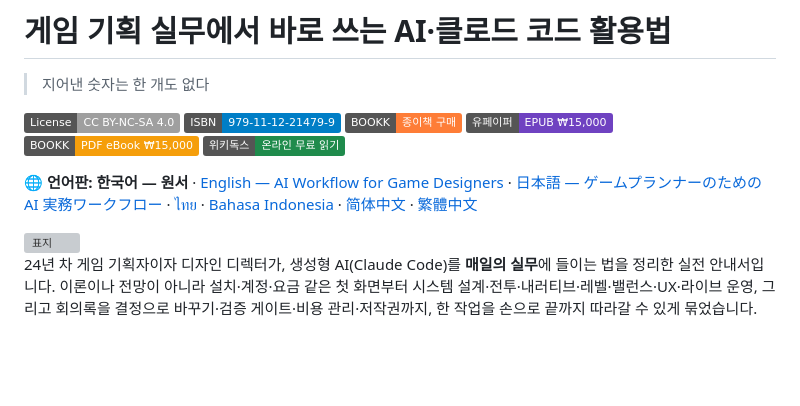
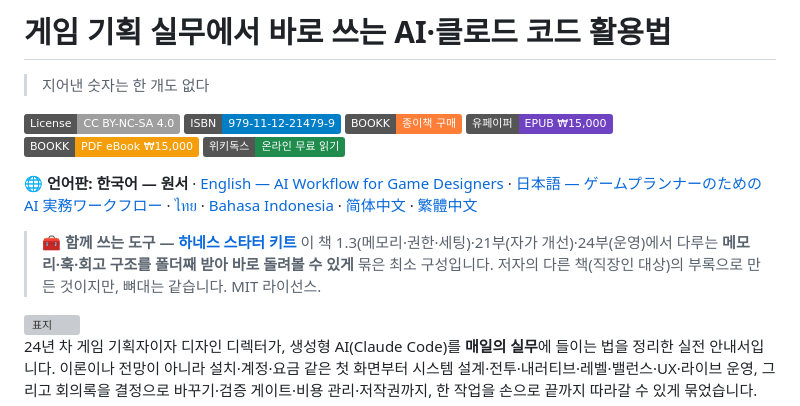
Before and after one commit to eremes81/game-design-ai-practice, a Markdown page: README.md, the part around the change. Rendered like a GitHub page; badges without logos; blank space fills up the shorter version; grey boxes are pictures that could not be loaded.

Commit message:
README: 하네스 스타터 키트 링크 추가 (함께 쓰는 도구)

```diff
--- a/README.md
+++ b/README.md
@@ -10,6 +10,11 @@
 [![위키독스](https://img.shields.io/badge/%EC%9C%84%ED%82%A4%EB%8F%85%EC%8A%A4-%EC%98%A8%EB%9D%BC%EC%9D%B8%20%EB%AC%B4%EB%A3%8C%20%EC%9D%BD%EA%B8%B0-1f8b4c.svg)](https://wikidocs.net/book/20216)
 
 **🌐 언어판:** **한국어 — 원서** · [English — AI Workflow for Game Designers](https://github.com/eremes81/game-design-ai-practice-en) · [日本語 — ゲームプランナーのための AI 実務ワークフロー](https://github.com/eremes81/game-design-ai-practice-ja) · [ไทย](https://github.com/eremes81/game-design-ai-practice-th) · [Bahasa Indonesia](https://github.com/eremes81/game-design-ai-practice-id) · [简体中文](https://github.com/eremes81/game-design-ai-practice-zh-hans) · [繁體中文](https://github.com/eremes81/game-design-ai-practice-zh-hant)
+
+> 🧰 **함께 쓰는 도구 — [하네스 스타터 키트](https://github.com/eremes81/harness-starter-kit)**
+> 이 책 1.3(메모리·권한·세팅)·21부(자가 개선)·24부(운영)에서 다루는 **메모리·훅·회고 구조를 폴더째 받아 바로 돌려볼 수 있게** 묶은 최소 구성입니다.
+> 저자의 다른 책(직장인 대상)의 부록으로 만든 것이지만, 뼈대는 같습니다. MIT 라이선스.
+
 
 <img src="https://raw.githubusercontent.com/eremes81/game-design-ai-practice/main/assets/cover.png" alt="표지" width="320">
 
```
